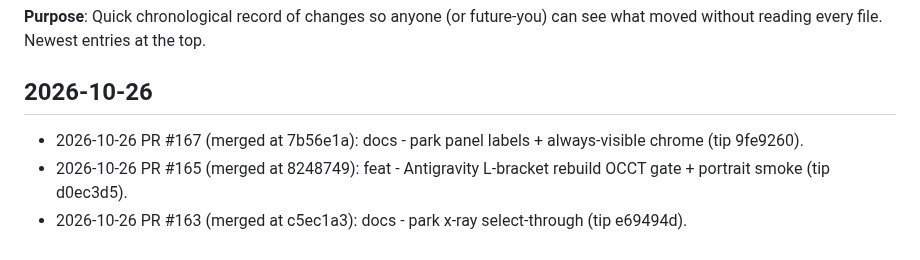
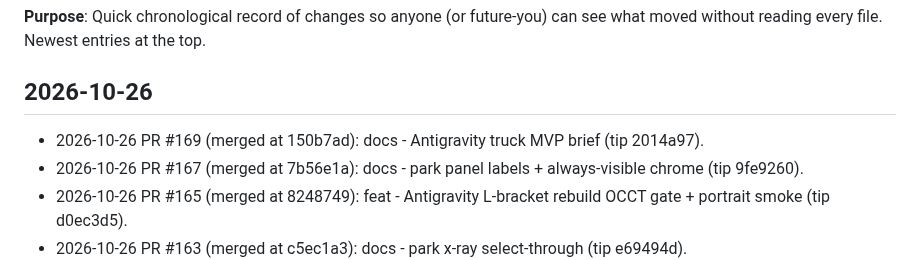
Before and after one commit to cyborgpencil/cad-mvp, a Markdown page: UPDATES.md, the part around the change. Rendered like a GitHub page.

Commit message:
docs: UPDATES line for #169 truck MVP brief

```diff
--- a/UPDATES.md
+++ b/UPDATES.md
@@ -4,6 +4,7 @@
 Newest entries at the top.
 
 ## 2026-10-26
+- 2026-10-26 PR #169 (merged at 150b7ad): docs - Antigravity truck MVP brief (tip 2014a97).
 - 2026-10-26 PR #167 (merged at 7b56e1a): docs - park panel labels + always-visible chrome (tip 9fe9260).
 - 2026-10-26 PR #165 (merged at 8248749): feat - Antigravity L-bracket rebuild OCCT gate + portrait smoke (tip d0ec3d5).
 - 2026-10-26 PR #163 (merged at c5ec1a3): docs - park x-ray select-through (tip e69494d).
```
